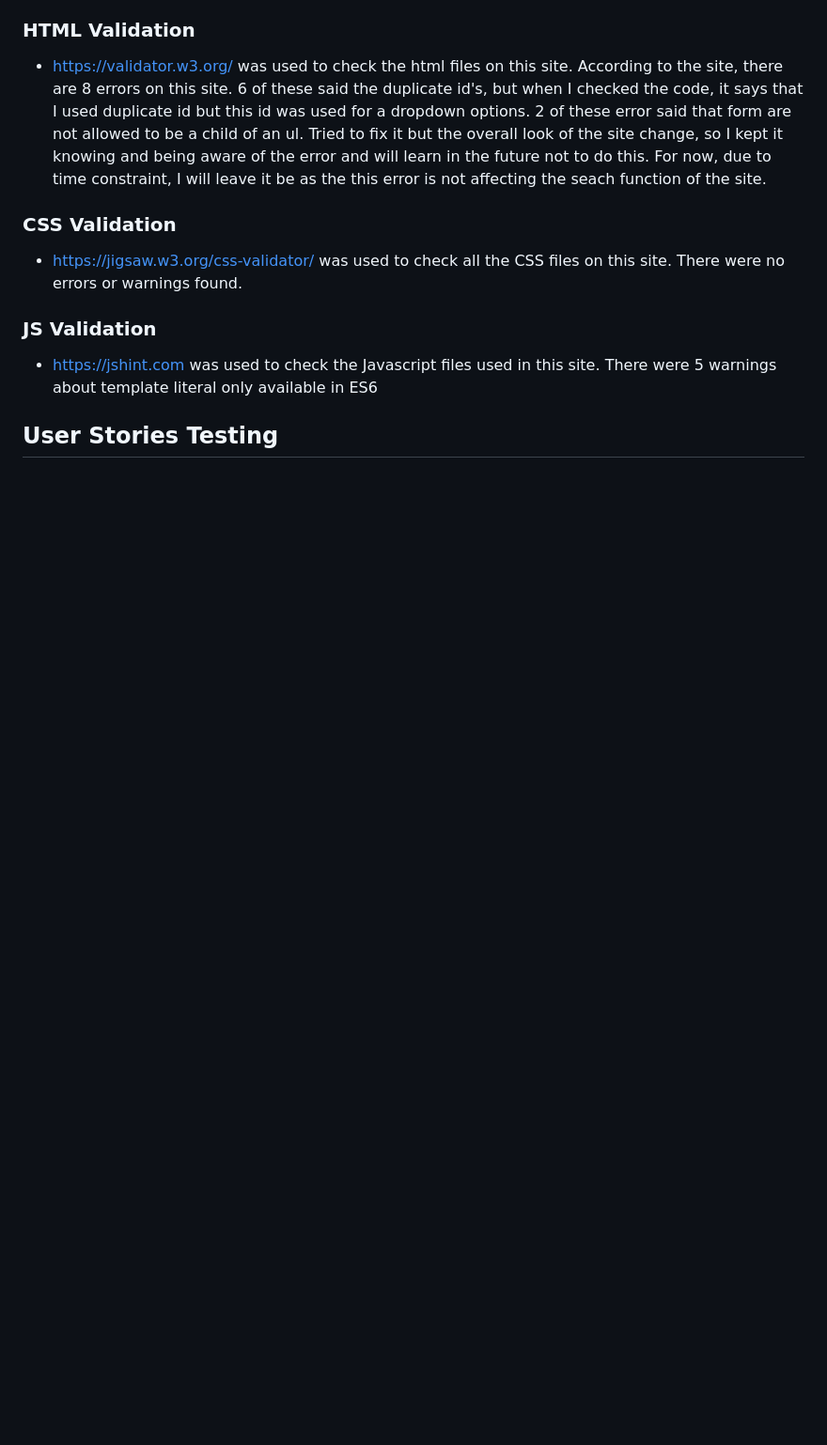
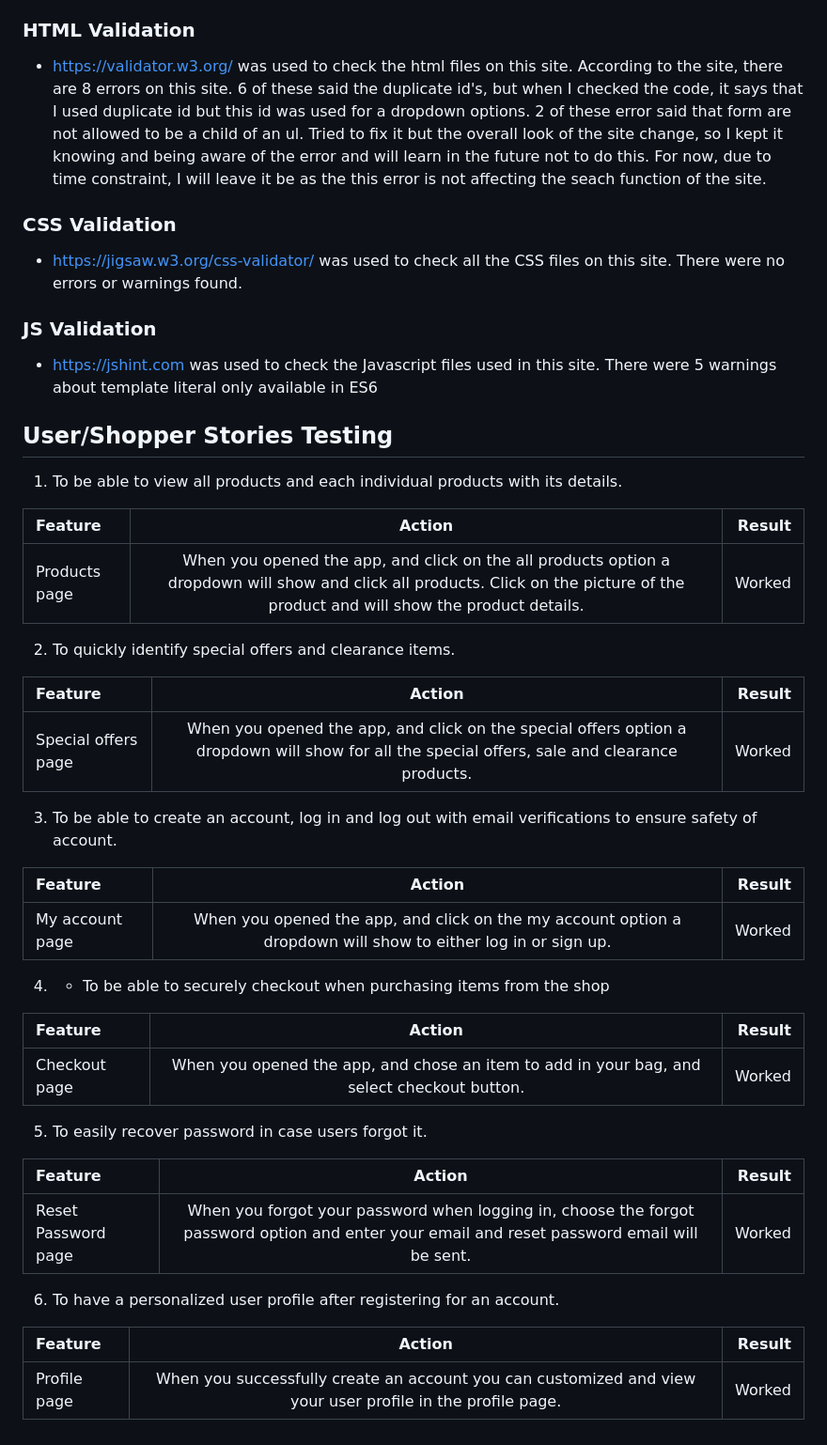
Before and after one commit to ainchu18/jk_clothing, a Markdown page: README.md, the part around the change printed below. Shown: that part at 94% size. GitHub-like rendering; blank space fills up the shorter version.

```diff
--- a/README.md
+++ b/README.md
@@ -148,4 +150,39 @@ On one hand, with regards to Unitest, I am still not sure how to do this so I wa
 * https://jigsaw.w3.org/css-validator/ was used to check all the CSS files on this site. There were no errors or warnings found.
 ### JS Validation
 * https://jshint.com was used to check the Javascript files used in this site. There were 5 warnings about template literal only available in ES6
-## User Stories Testing<a name=stories></a>
+## User/Shopper Stories Testing<a name=stories></a>
+1. To be able to view all products and each individual products with its details.
+
+| Feature      | Action    | Result    |
+| :------------- | :----------: | -----------: |
+| Products page | When you opened the app, and click on the all products option a dropdown will show and click all products. Click on the picture of the product and will show the product details.   | Worked    |
+
+2. To quickly identify special offers and clearance items.
+
+| Feature      | Action    | Result    |
+| :------------- | :----------: | -----------: |
+| Special offers page | When you opened the app, and click on the special offers option a dropdown will show for all the special offers, sale and clearance products.  | Worked    |
+
+3. To be able to create an account, log in and log out with email verifications to ensure safety of account.
+
+| Feature      | Action    | Result    |
+| :------------- | :----------: | -----------: |
+| My account page | When you opened the app, and click on the my account option a dropdown will show to either log in or sign up.  | Worked    |
+
+4. * To be able to securely checkout when purchasing items from the shop
+
+| Feature      | Action    | Result    |
+| :------------- | :----------: | -----------: |
+| Checkout page | When you opened the app, and chose an item to add in your bag, and select checkout button. | Worked    |
+
+5. To easily recover password in case users forgot it.
+
+| Feature      | Action    | Result    |
+| :------------- | :----------: | -----------: |
+| Reset Password page | When you forgot your password when logging in, choose the forgot password option and enter your email and reset password email will be sent. | Worked    |
+
+6. To have a personalized user profile after registering for an account.
+
+| Feature      | Action    | Result    |
+| :------------- | :----------: | -----------: |
+| Profile page | When you successfully create an account you can customized and view your user profile in the profile page. | Worked    |
```
Also changed, not shown: other parts of README.md (+3 -1 lines), media/reset.png (added), 1 other file.
